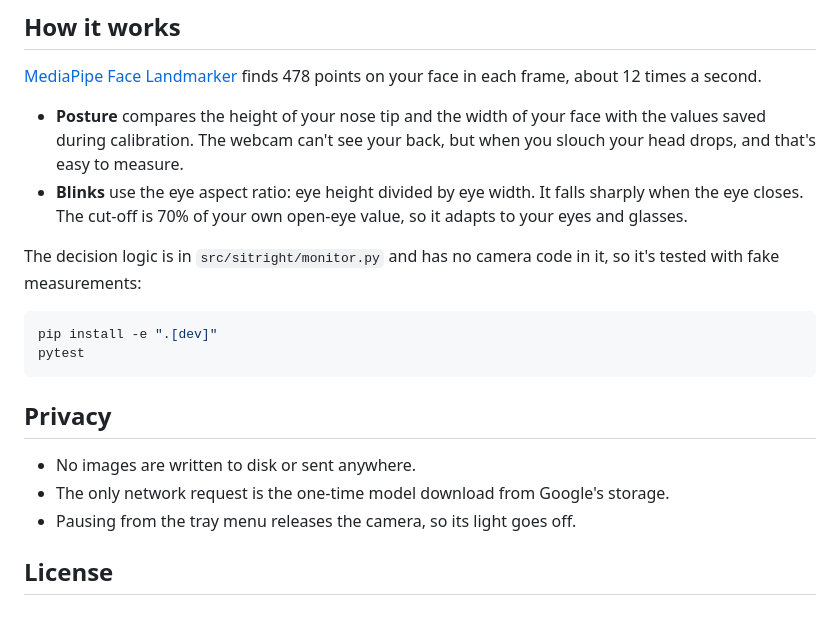
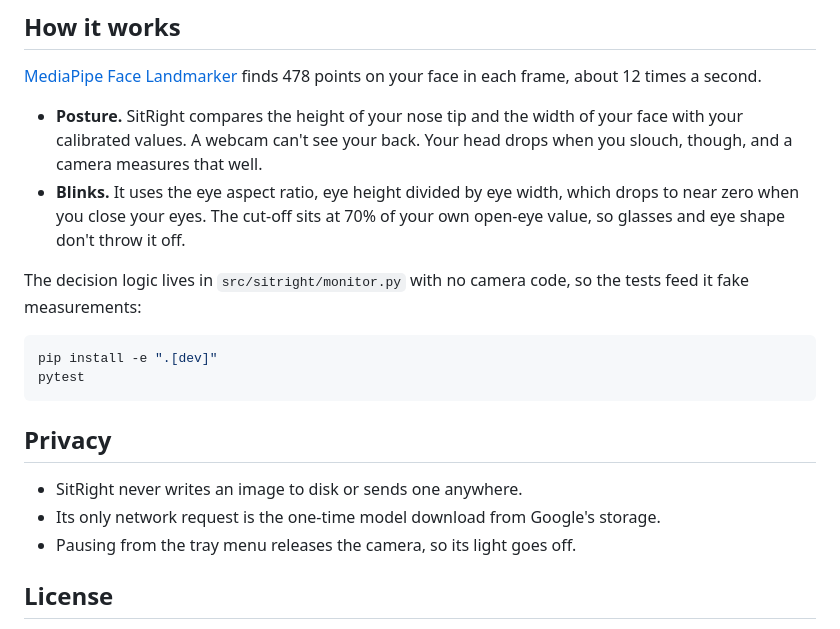
Before and after one commit to A2M33/sitright, a Markdown page: README.md, the part around one of its changes. Drawn GitHub-style.

````diff
--- a/README.md
+++ b/README.md
@@ -65,10 +74,10 @@ Settings live in `%APPDATA%\sitright\config.json` on Windows and `~/.config/sitr
 
 [MediaPipe Face Landmarker](https://ai.google.dev/edge/mediapipe/solutions/vision/face_landmarker) finds 478 points on your face in each frame, about 12 times a second.
 
-- **Posture** compares the height of your nose tip and the width of your face with the values saved during calibration. The webcam can't see your back, but when you slouch your head drops, and that's easy to measure.
-- **Blinks** use the eye aspect ratio: eye height divided by eye width. It falls sharply when the eye closes. The cut-off is 70% of your own open-eye value, so it adapts to your eyes and glasses.
+- **Posture.** SitRight compares the height of your nose tip and the width of your face with your calibrated values. A webcam can't see your back. Your head drops when you slouch, though, and a camera measures that well.
+- **Blinks.** It uses the eye aspect ratio, eye height divided by eye width, which drops to near zero when you close your eyes. The cut-off sits at 70% of your own open-eye value, so glasses and eye shape don't throw it off.
 
-The decision logic is in `src/sitright/monitor.py` and has no camera code in it, so it's tested with fake measurements:
+The decision logic lives in `src/sitright/monitor.py` with no camera code, so the tests feed it fake measurements:
 
 ```bash
 pip install -e ".[dev]"
@@ -77,8 +86,8 @@ pytest
 
 ## Privacy
 
-- No images are written to disk or sent anywhere.
-- The only network request is the one-time model download from Google's storage.
+- SitRight never writes an image to disk or sends one anywhere.
+- Its only network request is the one-time model download from Google's storage.
 - Pausing from the tray menu releases the camera, so its light goes off.
 
 ## License
````
Also changed, not shown: other parts of README.md (+19 -10 lines), docs/overview.png (added), 2 other files.
